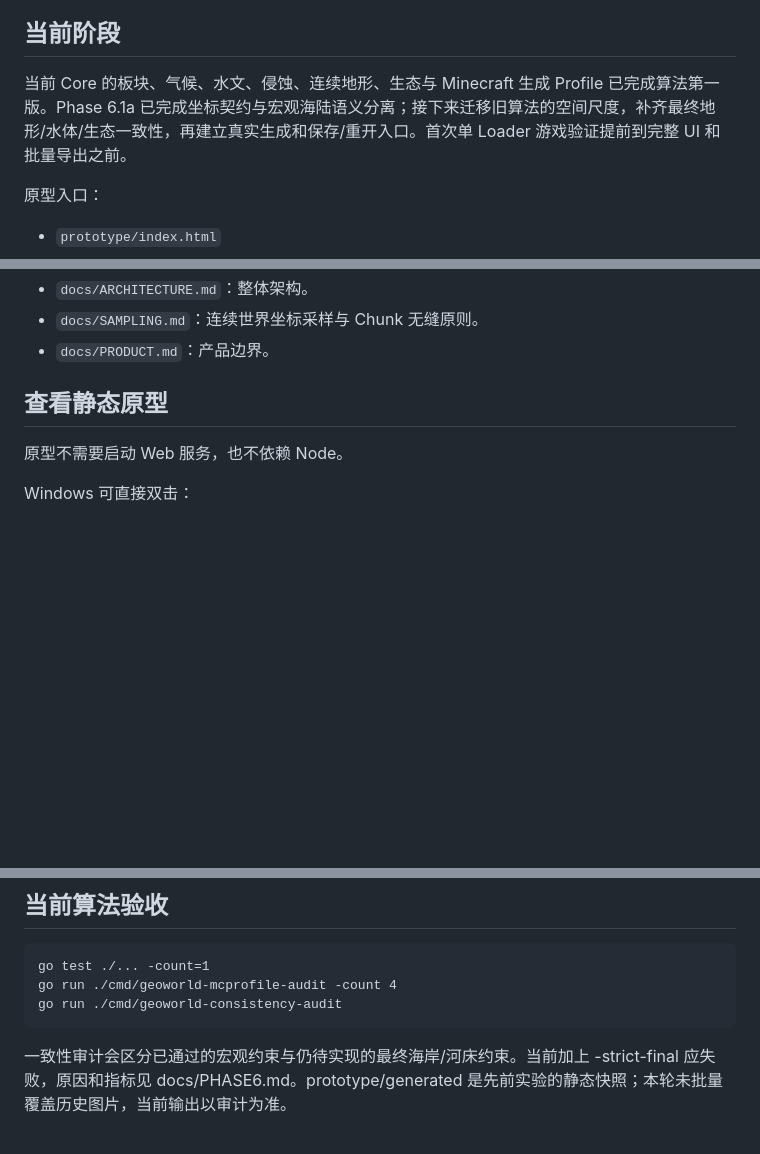
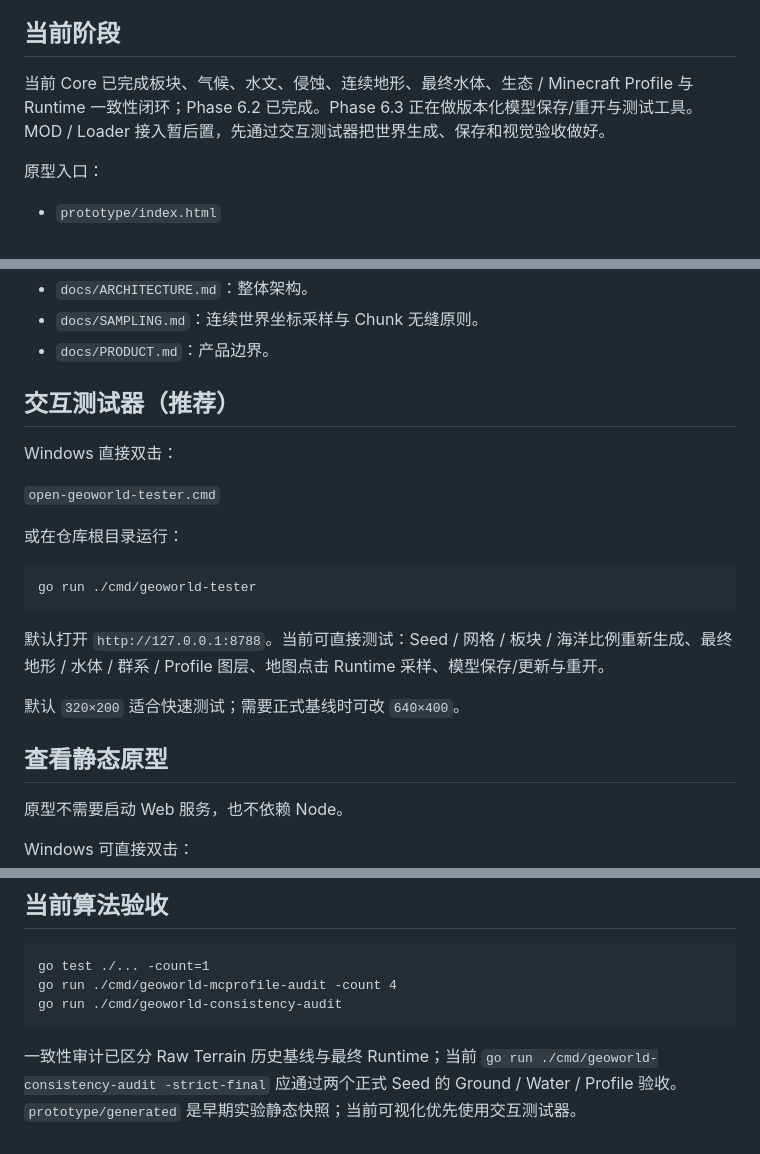
Before and after one commit to wanstu/minecraft-geo-world, a Markdown page: README.md, 3 parts joined by grey strips. Rendered like a GitHub page; blank space fills up the shorter version.

Commit message:
docs: prioritize interactive tester workflow

````diff
--- a/README.md
+++ b/README.md
@@ -46,7 +46,7 @@ GeoWorld 只在中央有限区域生成完整地理世界：
 
 ## 当前阶段
 
-当前 Core 的板块、气候、水文、侵蚀、连续地形、生态与 Minecraft 生成 Profile 已完成算法第一版。Phase 6.1a 已完成坐标契约与宏观海陆语义分离；接下来迁移旧算法的空间尺度，补齐最终地形/水体/生态一致性，再建立真实生成和保存/重开入口。首次单 Loader 游戏验证提前到完整 UI 和批量导出之前。
+当前 Core 已完成板块、气候、水文、侵蚀、连续地形、最终水体、生态 / Minecraft Profile 与 Runtime 一致性闭环；Phase 6.2 已完成。Phase 6.3 正在做版本化模型保存/重开与测试工具。MOD / Loader 接入暂后置，先通过交互测试器把世界生成、保存和视觉验收做好。
 
 原型入口：
 
@@ -71,6 +71,22 @@ GeoWorld 只在中央有限区域生成完整地理世界：
 - `docs/SAMPLING.md`：连续世界坐标采样与 Chunk 无缝原则。
 - `docs/PRODUCT.md`：产品边界。
 
+
+## 交互测试器（推荐）
+
+Windows 直接双击：
+
+`open-geoworld-tester.cmd`
+
+或在仓库根目录运行：
+
+```text
+go run ./cmd/geoworld-tester
+```
+
+默认打开 `http://127.0.0.1:8788`。当前可直接测试：Seed / 网格 / 板块 / 海洋比例重新生成、最终地形 / 水体 / 群系 / Profile 图层、地图点击 Runtime 采样、模型保存/更新与重开。
+
+默认 `320×200` 适合快速测试；需要正式基线时可改 `640×400`。
 
 ## 查看静态原型
 
@@ -107,4 +123,4 @@ go run ./cmd/geoworld-mcprofile-audit -count 4
 go run ./cmd/geoworld-consistency-audit
 ```
 
-一致性审计会区分已通过的宏观约束与仍待实现的最终海岸/河床约束。当前加上 -strict-final 应失败，原因和指标见 docs/PHASE6.md。prototype/generated 是先前实验的静态快照；本轮未批量覆盖历史图片，当前输出以审计为准。
+一致性审计已区分 Raw Terrain 历史基线与最终 Runtime；当前 `go run ./cmd/geoworld-consistency-audit -strict-final` 应通过两个正式 Seed 的 Ground / Water / Profile 验收。`prototype/generated` 是早期实验静态快照；当前可视化优先使用交互测试器。
````
Also changed, not shown: docs/PROGRESS.md (+25 -0 lines), docs/STATUS.md (+11 -7 lines).
